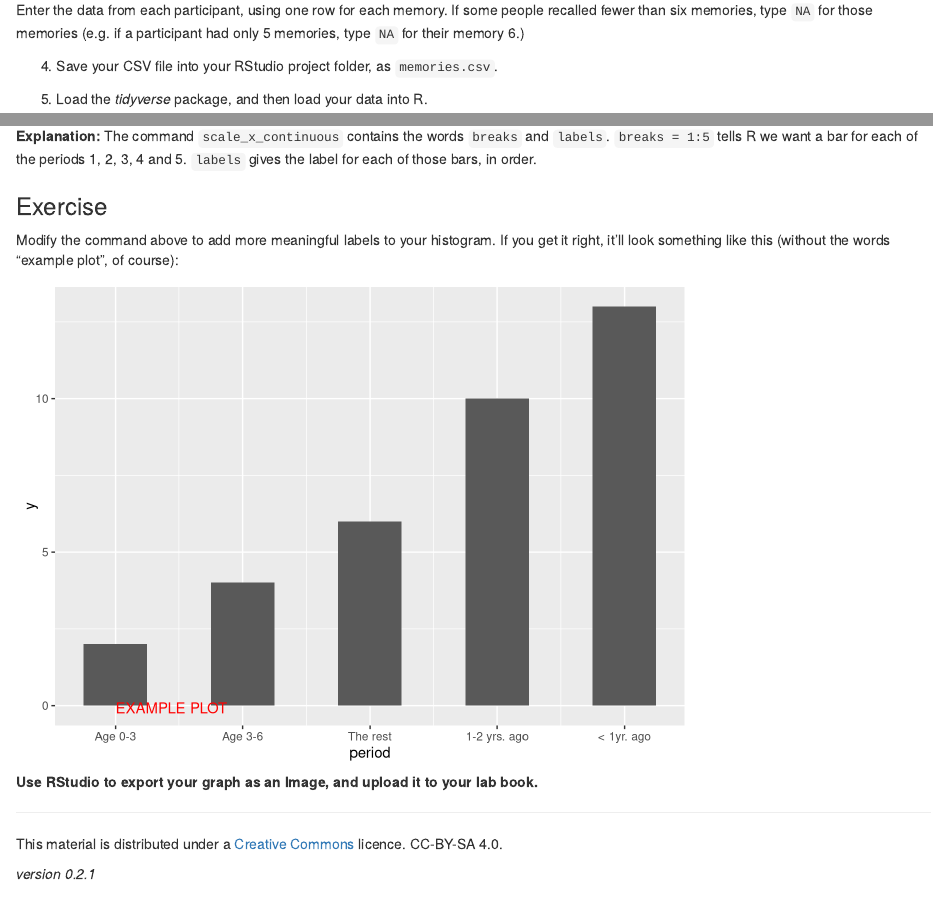
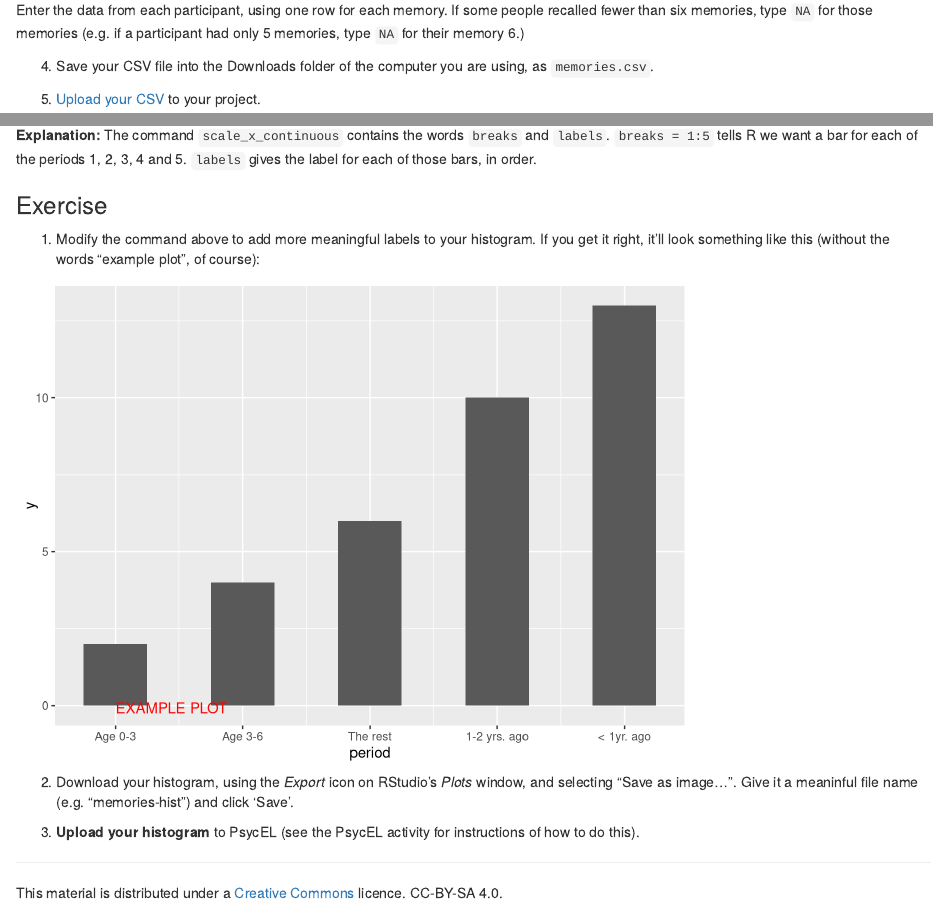
Before and after one commit to ajwills72/rminr, an R Markdown document (src/memories.Rmd): the page in a window 1100 px wide, from 660 px down, and a second part further down, joined at a grey line. Rendered offline with R 4.5, knitr and Pandoc, with nearby package versions.

Commit message:
Update for RStudio Online.

````diff
--- a/src/memories.Rmd
+++ b/src/memories.Rmd
@@ -38,6 +38,6 @@ You will need to complete the Psych:EL activity in your group of six before you
 
 Enter the data from each participant, using one row for each memory. If some people recalled fewer than six memories, type `NA` for those memories (e.g. if a participant had only 5 memories, type `NA` for their memory 6.)
 
-4. Save your CSV file into your RStudio project folder, as `memories.csv`.
+4. Save your CSV file into the Downloads folder of the computer you are using, as `memories.csv`.
 
-5. Load the _tidyverse_ package, and then load your data into R.
+5. [Upload your CSV](entering-data-by-hand.html#upload) to your project.
@@ -79,7 +81,8 @@ mems %>% ggplot(aes(period)) +
 **Explanation:** The command `scale_x_continuous` contains the words `breaks` and `labels`. `breaks = 1:5` tells R we want a bar for each of the periods 1, 2, 3, 4 and 5. `labels` gives the label for each of those bars, in order.
 
 ### Exercise
-Modify the command above to add more meaningful labels to your histogram. If you get it right, it'll look something like this (without the words "example plot", of course):
+
+1. Modify the command above to add more meaningful labels to your histogram. If you get it right, it'll look something like this (without the words "example plot", of course):
 
 ```{r hist-labels2, echo = FALSE, warning=FALSE}
 mems %>% ggplot(aes(period)) +
@@ -89,10 +92,11 @@ mems %>% ggplot(aes(period)) +
   annotate("text", x = Inf, y = -Inf, label = "EXAMPLE PLOT", col = "red", hjust = 5.1, vjust = -1.1)
 ```
 
-**Use RStudio to export your graph as an Image, and upload it to your lab book.**
+2. Download your histogram, using the _Export_ icon on RStudio's _Plots_ window, and selecting "Save as image...". Give it a meaninful file name (e.g. "memories-hist") and click 'Save'.
+
+3. **Upload your histogram** to PsycEL (see the PsycEL activity for instructions of how to do this).
+
 
 ___
 
 This material is distributed under a [Creative Commons](https://creativecommons.org/) licence. CC-BY-SA 4.0.
-
-_version 0.2.1_
````
Also changed, not shown: src/memories.Rmd (4 more changed lines), 1 other file.
